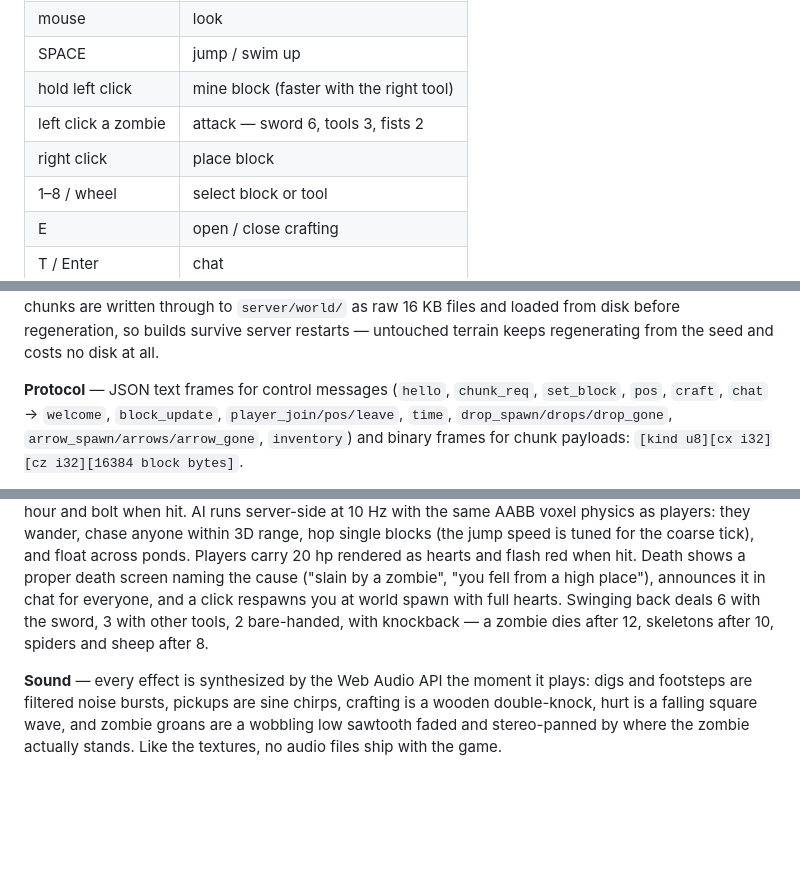
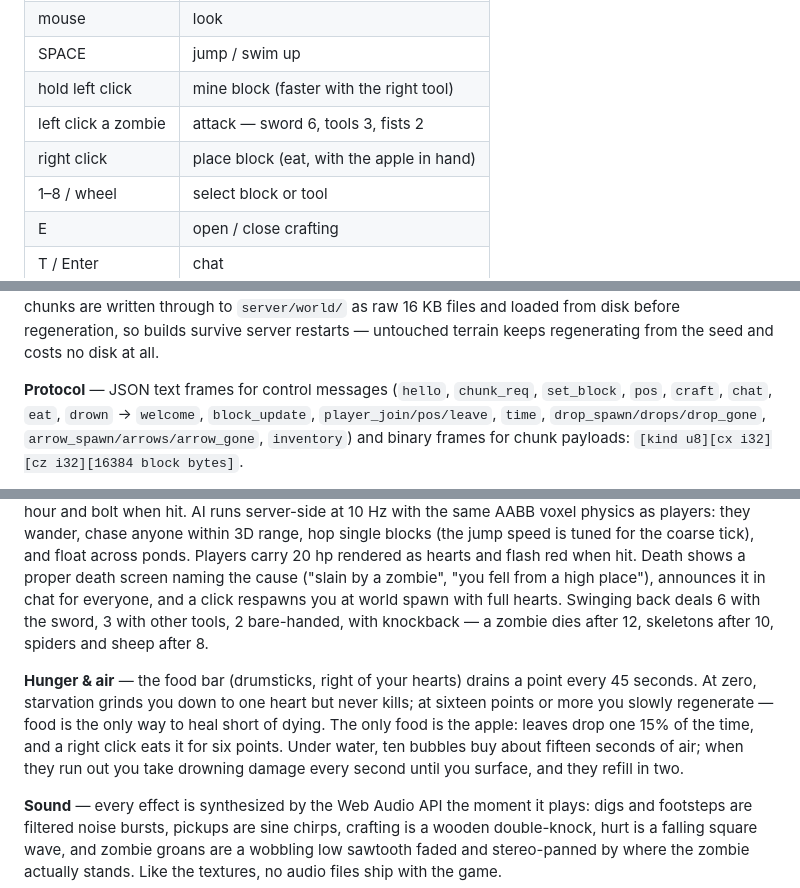
Before and after one commit to elstarkov/rustcraft, a Markdown page: README.md, 3 parts joined by grey strips. GitHub-like rendering; blank space fills up the shorter version.

```diff
--- a/README.md
+++ b/README.md
@@ -86,7 +87,7 @@ cache.
 | SPACE | jump / swim up |
 | hold left click | mine block (faster with the right tool) |
 | left click a zombie | attack — sword 6, tools 3, fists 2 |
-| right click | place block |
+| right click | place block (eat, with the apple in hand) |
 | 1–8 / wheel | select block or tool |
 | E | open / close crafting |
 | T / Enter | chat |
@@ -106,7 +107,7 @@ restarts — untouched terrain keeps regenerating from the seed and costs no
 disk at all.
 
 **Protocol** — JSON text frames for control messages (`hello`, `chunk_req`,
-`set_block`, `pos`, `craft`, `chat` → `welcome`, `block_update`, `player_join/pos/leave`,
+`set_block`, `pos`, `craft`, `chat`, `eat`, `drown` → `welcome`, `block_update`, `player_join/pos/leave`,
 `time`, `drop_spawn/drops/drop_gone`, `arrow_spawn/arrows/arrow_gone`,
 `inventory`) and binary frames for chunk payloads:
 `[kind u8][cx i32][cz i32][16384 block bytes]`.
@@ -181,6 +182,14 @@ world spawn with full hearts. Swinging back deals 6 with the sword, 3 with other
 tools, 2 bare-handed, with knockback — a zombie dies after 12, skeletons
 after 10, spiders and sheep after 8.
 
+**Hunger & air** — the food bar (drumsticks, right of your hearts) drains a
+point every 45 seconds. At zero, starvation grinds you down to one heart but
+never kills; at sixteen points or more you slowly regenerate — food is the
+only way to heal short of dying. The only food is the apple: leaves drop one
+15% of the time, and a right click eats it for six points. Under water, ten
+bubbles buy about fifteen seconds of air; when they run out you take
+drowning damage every second until you surface, and they refill in two.
+
 **Sound** — every effect is synthesized by the Web Audio API the moment it
 plays: digs and footsteps are filtered noise bursts, pickups are sine chirps,
 crafting is a wooden double-knock, hurt is a falling square wave, and zombie
```
Also changed, not shown: other parts of README.md (+3 -0 lines).
